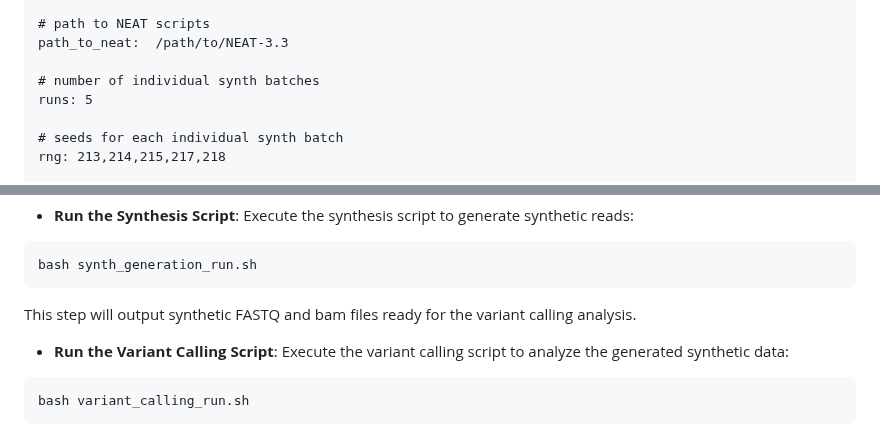
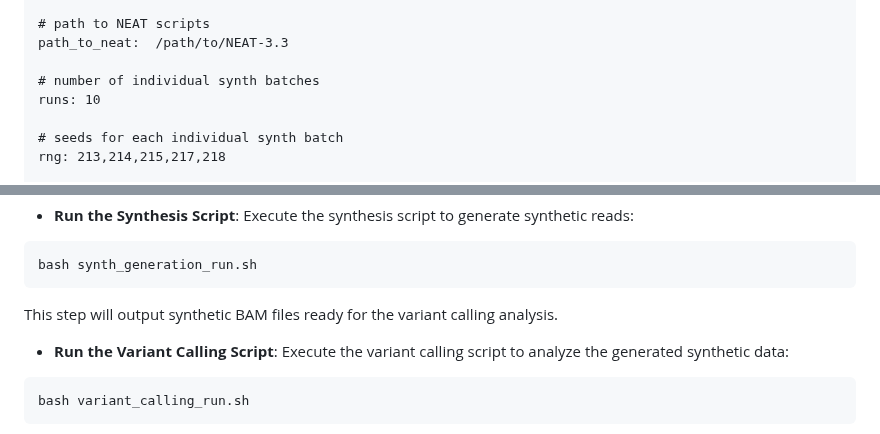
Before and after one commit to sfragkoul/synth4bench, a Markdown page: UserGuide.md, 2 parts joined by grey strips. GitHub-like rendering.

```diff
--- a/UserGuide.md
+++ b/UserGuide.md
@@ -160,7 +160,7 @@ Edit `parameters.yaml` to set your working directory and specify paths to the ou
     path_to_neat:  /path/to/NEAT-3.3
 
     # number of individual synth batches
-    runs: 5
+    runs: 10
 
     # seeds for each individual synth batch
     rng: 213,214,215,217,218
@@ -216,7 +216,7 @@ If you want to run the analysis at the synth4bench_analysis folder and you have
 
     bash synth_generation_run.sh
 
-This step will output synthetic FASTQ  and bam files ready for the variant calling analysis.
+This step will output synthetic BAM files ready for the variant calling analysis.
 
    - **Run the Variant Calling Script**: Execute the variant calling script to analyze the generated synthetic data:
 
```
